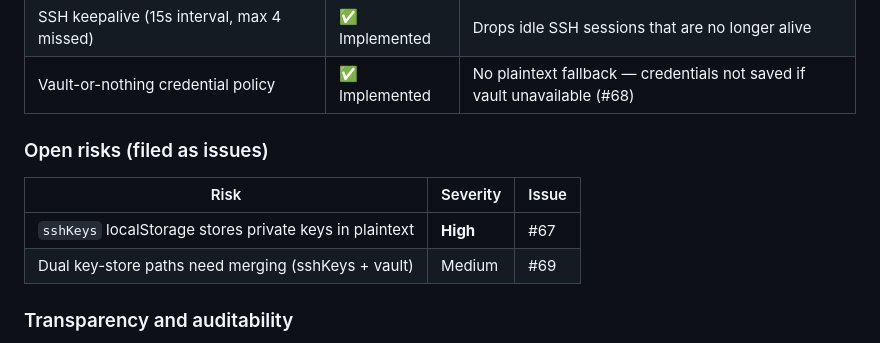
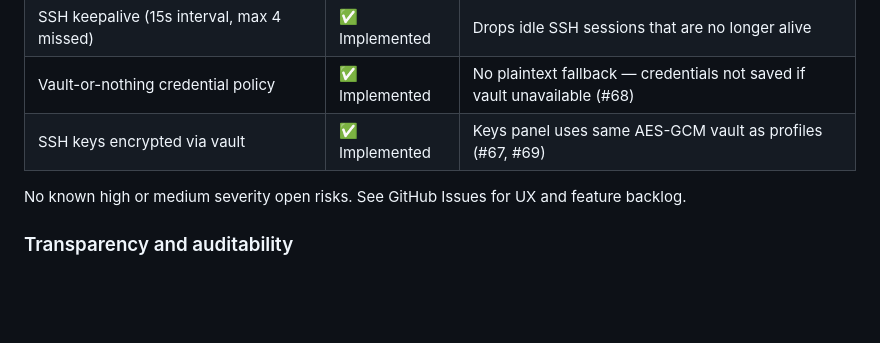
Before and after one commit to matthewfrazier/mobissh, a Markdown page: README.md, the part around the change. GitHub-like rendering; blank space fills up the shorter version.

Commit message:
docs: remove #67/#69 from open risks — now implemented
Co-Authored-By: Claude Opus 4.6 <noreply@anthropic.com>

```diff
--- a/README.md
+++ b/README.md
@@ -98,13 +98,9 @@ MobiSSH is designed for personal use over a private WireGuard mesh (Tailscale).
 | WS ping/pong keep-alive (25s) | ✅ Implemented | Terminates stale connections, prevents silent drops |
 | SSH keepalive (15s interval, max 4 missed) | ✅ Implemented | Drops idle SSH sessions that are no longer alive |
 | Vault-or-nothing credential policy | ✅ Implemented | No plaintext fallback — credentials not saved if vault unavailable (#68) |
+| SSH keys encrypted via vault | ✅ Implemented | Keys panel uses same AES-GCM vault as profiles (#67, #69) |
 
-### Open risks (filed as issues)
-
-| Risk | Severity | Issue |
-|---|---|---|
-| `sshKeys` localStorage stores private keys in plaintext | **High** | #67 |
-| Dual key-store paths need merging (sshKeys + vault) | Medium | #69 |
+No known high or medium severity open risks. See GitHub Issues for UX and feature backlog.
 
 ### Transparency and auditability
 
```
